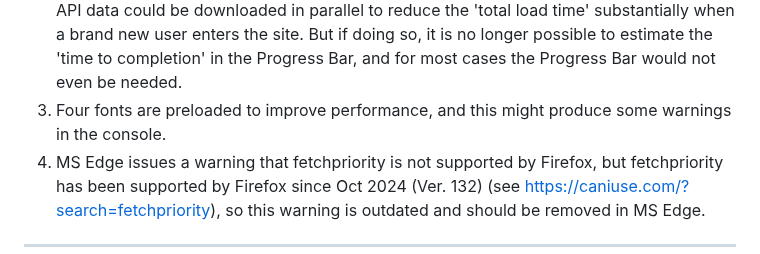
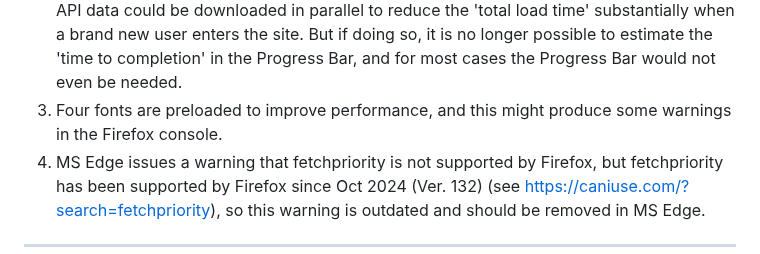
Before and after one commit to Chas-Henrik/Portfolio2, a Markdown page: README.md, the part around the change. GitHub-like rendering.

```diff
--- a/README.md
+++ b/README.md
@@ -46,7 +46,7 @@ A `_headers` file has also been added to the project to configure custom headers
 *Notes:*
 1. The Description & Skills details 'drop-down effect' is not supported on Firefox & Safari, since `interpolate-size: allow-keywords` is not supported by Firefox & Safari.
 2. The Site has been performance optimized to achieve as good Lighthouse performance as possible, but there is still potential for further improvements. The cv.json and all GitHub API data could be downloaded in parallel to reduce the 'total load time' substantially when a brand new user enters the site. But if doing so, it is no longer possible to estimate the 'time to completion' in the Progress Bar, and for most cases the Progress Bar would not even be needed.
-3. Four fonts are preloaded to improve performance, and this might produce some warnings in the console.
+3. Four fonts are preloaded to improve performance, and this might produce some warnings in the Firefox console.
 4. MS Edge issues a warning that fetchpriority is not supported by Firefox, but fetchpriority has been supported by Firefox since Oct 2024 (Ver. 132) (see [https://caniuse.com/?search=fetchpriority](https://caniuse.com/?search=fetchpriority)), so this warning is outdated and should be removed in MS Edge.
 
 ***
```
